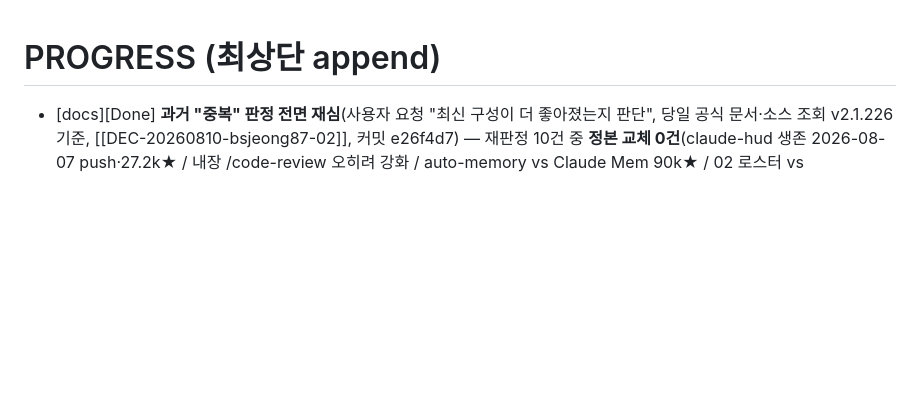
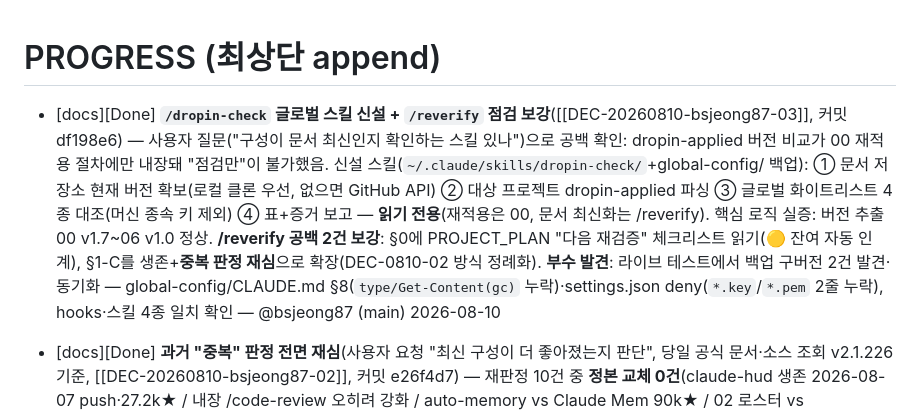
Before and after one commit to EleninJayTech/claude, a Markdown page: docs/PROGRESS.md, the part around the change. GitHub-like rendering; blank space fills up the shorter version.

Commit message:
docs: /wrap — dropin-check 신설·reverify 보강·백업 동기화 기록(PROGRESS·DEC-20260810-bsjeong87-03·PROJECT_PLAN)

```diff
--- a/docs/PROGRESS.md
+++ b/docs/PROGRESS.md
@@ -1,4 +1,6 @@
 # PROGRESS (최상단 append)
+
+- [docs][Done] **`/dropin-check` 글로벌 스킬 신설 + `/reverify` 점검 보강**([[DEC-20260810-bsjeong87-03]], 커밋 df198e6) — 사용자 질문("구성이 문서 최신인지 확인하는 스킬 있나")으로 공백 확인: dropin-applied 버전 비교가 00 재적용 절차에만 내장돼 "점검만"이 불가했음. 신설 스킬(`~/.claude/skills/dropin-check/`+global-config/ 백업): ① 문서 저장소 현재 버전 확보(로컬 클론 우선, 없으면 GitHub API) ② 대상 프로젝트 dropin-applied 파싱 ③ 글로벌 화이트리스트 4종 대조(머신 종속 키 제외) ④ 표+증거 보고 — **읽기 전용**(재적용은 00, 문서 최신화는 /reverify). 핵심 로직 실증: 버전 추출 00 v1.7~06 v1.0 정상. **/reverify 공백 2건 보강**: §0에 PROJECT_PLAN "다음 재검증" 체크리스트 읽기(🟡 잔여 자동 인계), §1-C를 생존+**중복 판정 재심**으로 확장(DEC-0810-02 방식 정례화). **부수 발견**: 라이브 테스트에서 백업 구버전 2건 발견·동기화 — global-config/CLAUDE.md §8(`type/Get-Content(gc)` 누락)·settings.json deny(`*.key`/`*.pem` 2줄 누락), hooks·스킬 4종 일치 확인 — @bsjeong87 (main) 2026-08-10
 
 - [docs][Done] **과거 "중복" 판정 전면 재심**(사용자 요청 "최신 구성이 더 좋아졌는지 판단", 당일 공식 문서·소스 조회 v2.1.226 기준, [[DEC-20260810-bsjeong87-02]], 커밋 e26f4d7) — 재판정 10건 중 **정본 교체 0건**(claude-hud 생존 2026-08-07 push·27.2k★ / 내장 /code-review 오히려 강화 / auto-memory vs Claude Mem 90k★ / 02 로스터 vs Superpowers 269k★ / docs/ 기록 체계 vs 내장 Tasks(세션·휘발) 전부 유지), **정정 1건**(02 §E ultra 가용성 — (구)"Team·Enterprise"는 오류, 실제 전 플랜: Pro·Max 무료 3회+usage credits·claude.ai 인증, Team·Ent 전용은 관리형 PR "Code Review" 서비스), **보강**(03 부록 claude-security·LSP 11종 행 추가+security-guidance 3층 검사 반영, 04 보안 5층 스택 위치 명시, 02 `memory:` 필드·Explore/Plan CLAUDE.md 미로딩, 01 `/doctor`·`CLAUDE_CODE_NEW_INIT`). 결과: 01 v1.14·02 v1.13·03 v1.6·04 v1.4. "최근 재검증" 날짜는 전면 재검증 아니므로 미갱신(DEC-0804-02). 🟡 잔여(Context7·Caveman 생존, todo-tracking 문서 404, /team-onboarding 채택 보류)는 다음 /reverify로 — @bsjeong87 (main) 2026-08-10
 
```
Also changed, not shown: docs/DECISIONS.md (+1 -0 lines), docs/PROJECT_PLAN.md (+1 -0 lines).
